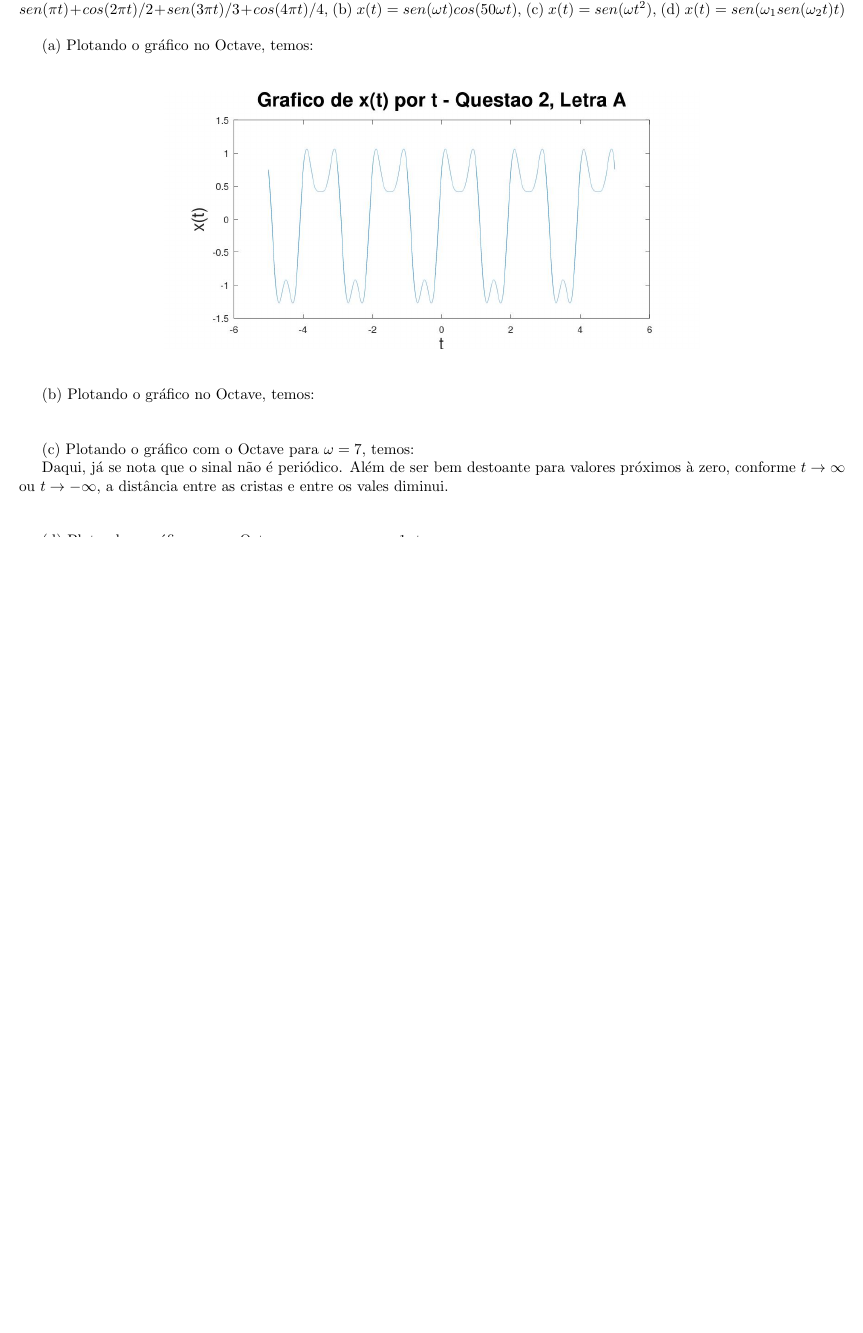
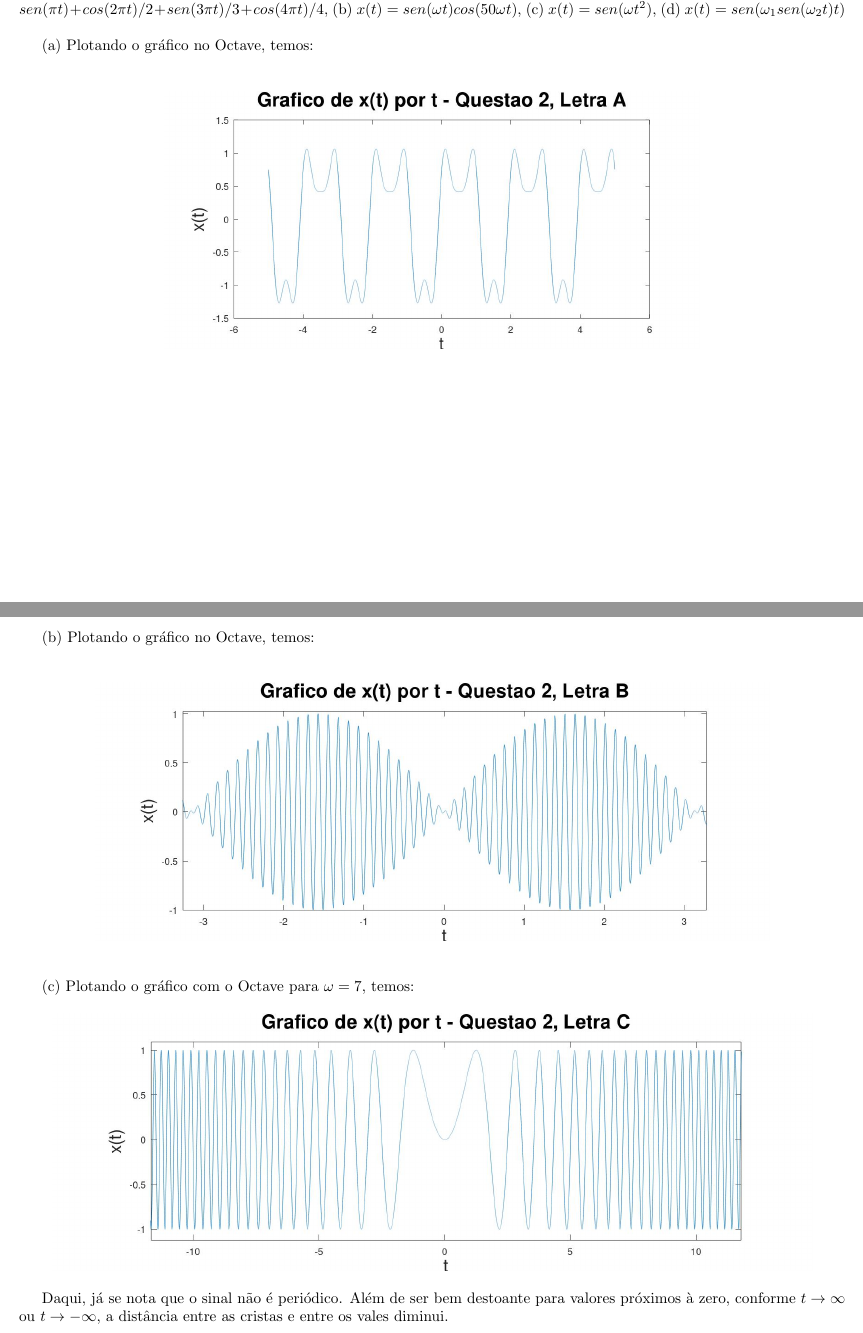
Before and after one commit to mhscardoso/Sig.Sistems, a LaTeX document (Trabalho 1/main.tex): part of page 2 of 4 before the commit and two parts of pages 2 and 3 of 4 after it, the two joined at a grey line, cut so that both start at the same text, the shorter picture padded with empty space. Compiled offline with pdfLaTeX.

Commit message:
corrections in graphs positions

```diff
--- a/Trabalho 1/main.tex
+++ b/Trabalho 1/main.tex
@@ -101,18 +101,18 @@ Dessa forma, teremos $x(t)$ definido como:
 
 \vspace{\baselineskip}
 
-\begin{figure}[h]
+\begin{figure}[h!]
     \includegraphics[scale=0.3]{plot2a}
     \centering
 \end{figure}
 
-\vspace{\baselineskip}
+\newpage
 
 (b) Plotando o gráfico no Octave, temos:
 
 \vspace{\baselineskip}
 
-\begin{figure}[h]
+\begin{figure}[h!]
     \includegraphics[scale=0.3]{plot2b}
     \centering
 \end{figure}
```
Also changed, not shown: Trabalho 1/main.pdf, Trabalho 1/main.tex (6 more changed lines), 4 other files.
